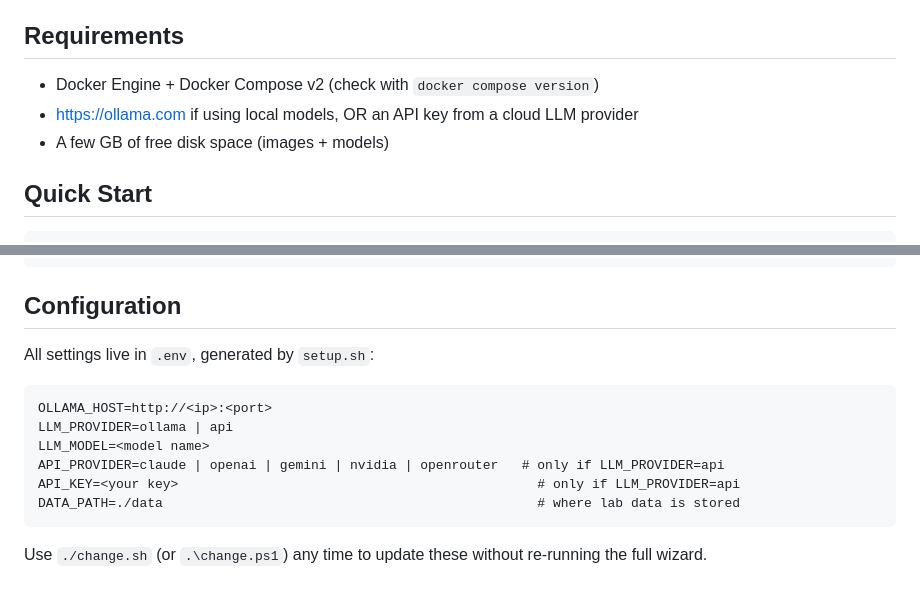
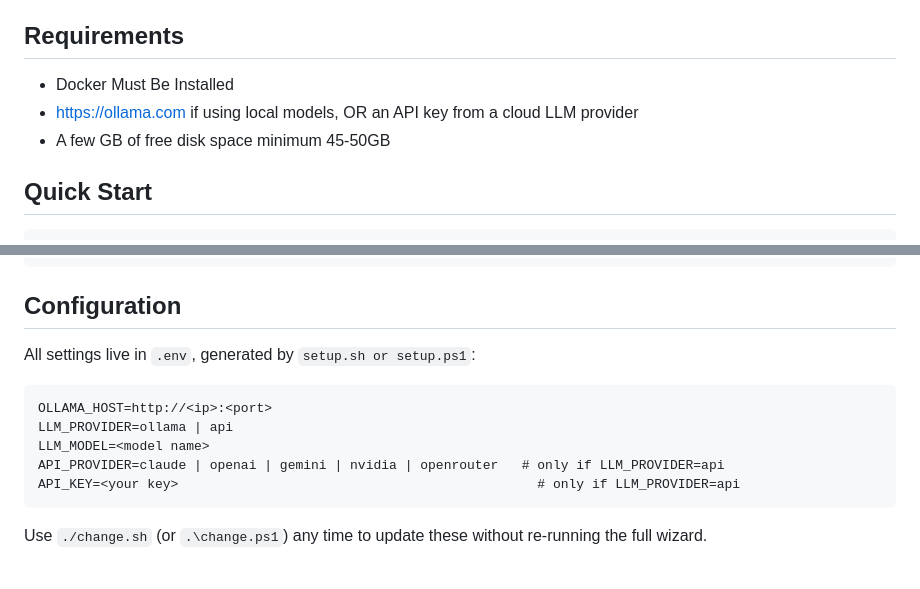
Before and after one commit to sahil0921/VulnVerse-AI-Security-Academy, a Markdown page: README.md, 2 parts joined by grey strips. Drawn GitHub-style.

````diff
--- a/README.md
+++ b/README.md
@@ -10,9 +10,9 @@ https://github.com/user-attachments/assets/d45cdfe9-569e-4779-8d7d-0d758a7ce0f5
 
 ## Requirements
 
-- Docker Engine + Docker Compose v2 (check with `docker compose version`)
+- Docker Must Be Installed
 - https://ollama.com if using local models, OR an API key from a cloud LLM provider
-- A few GB of free disk space (images + models)
+- A few GB of free disk space minimum 45-50GB
 
 ## Quick Start
 
@@ -79,7 +79,7 @@ Then run scripts normally, e.g. `.\setup.ps1`.
 
 ## Configuration
 
-All settings live in `.env`, generated by `setup.sh`:
+All settings live in `.env`, generated by `setup.sh or setup.ps1`:
 
 ```
 OLLAMA_HOST=http://<ip>:<port>
@@ -87,7 +87,6 @@ LLM_PROVIDER=ollama | api
 LLM_MODEL=<model name>
 API_PROVIDER=claude | openai | gemini | nvidia | openrouter   # only if LLM_PROVIDER=api
 API_KEY=<your key>                                              # only if LLM_PROVIDER=api
-DATA_PATH=./data                                                # where lab data is stored
 ```
 
 Use `./change.sh` (or `.\change.ps1`) any time to update these without re-running the
````
